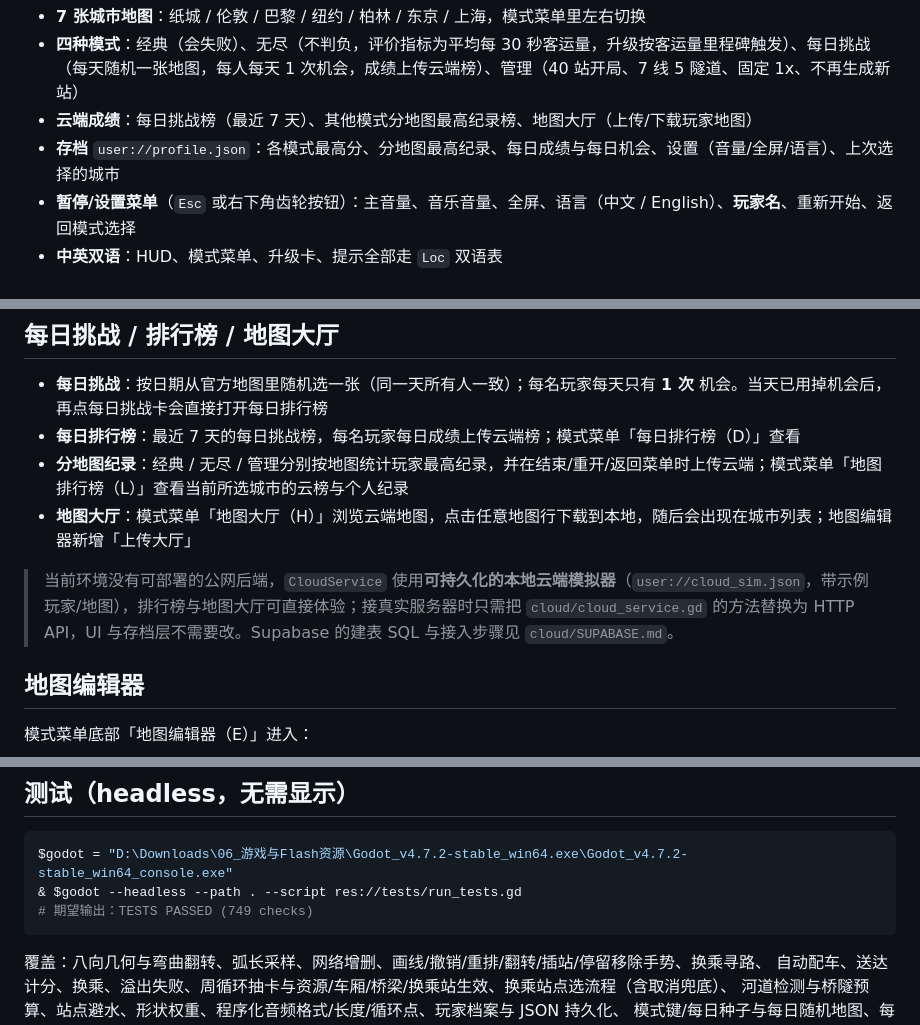
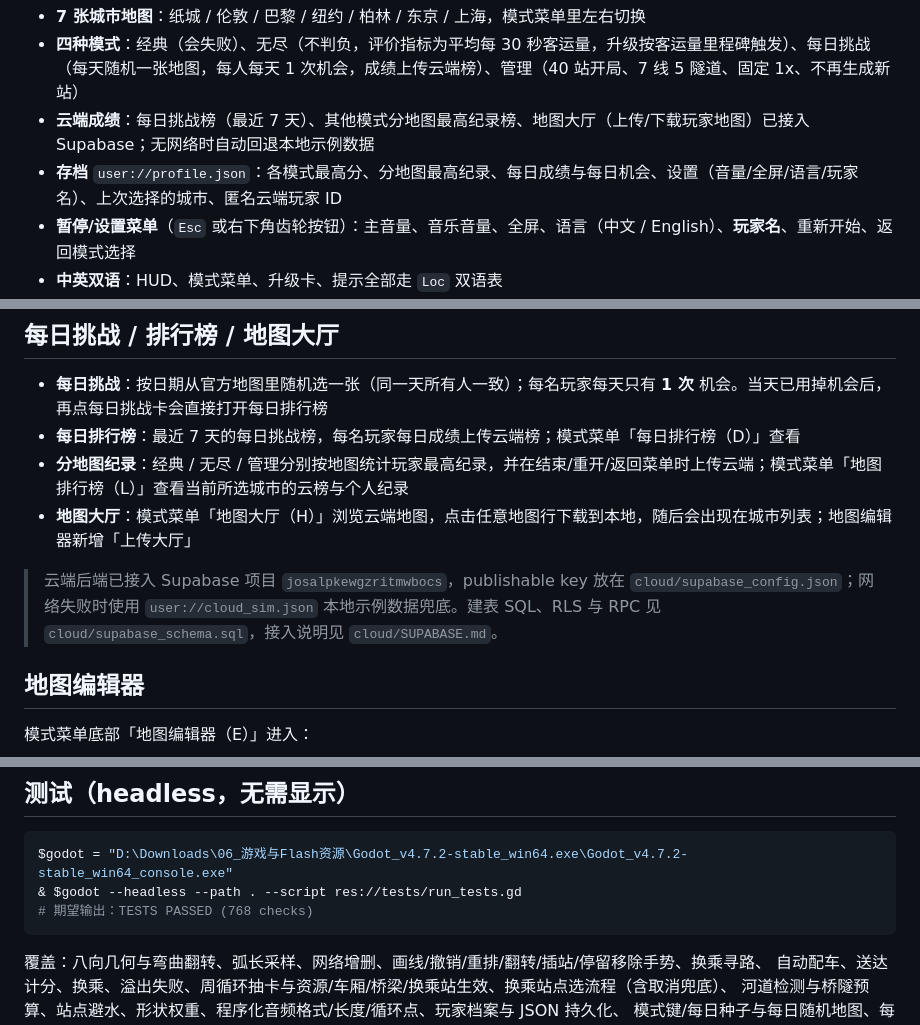
Before and after one commit to 3844775306-code/minimetro, a Markdown page: README.md, 3 parts joined by grey strips. Drawn GitHub-style.

````diff
--- a/README.md
+++ b/README.md
@@ -145,8 +145,8 @@
 
 - **7 张城市地图**：纸城 / 伦敦 / 巴黎 / 纽约 / 柏林 / 东京 / 上海，模式菜单里左右切换
 - **四种模式**：经典（会失败）、无尽（不判负，评价指标为平均每 30 秒客运量，升级按客运量里程碑触发）、每日挑战（每天随机一张地图，每人每天 1 次机会，成绩上传云端榜）、管理（40 站开局、7 线 5 隧道、固定 1x、不再生成新站）
-- **云端成绩**：每日挑战榜（最近 7 天）、其他模式分地图最高纪录榜、地图大厅（上传/下载玩家地图）
-- **存档** `user://profile.json`：各模式最高分、分地图最高纪录、每日成绩与每日机会、设置（音量/全屏/语言）、上次选择的城市
+- **云端成绩**：每日挑战榜（最近 7 天）、其他模式分地图最高纪录榜、地图大厅（上传/下载玩家地图）已接入 Supabase；无网络时自动回退本地示例数据
+- **存档** `user://profile.json`：各模式最高分、分地图最高纪录、每日成绩与每日机会、设置（音量/全屏/语言/玩家名）、上次选择的城市、匿名云端玩家 ID
 - **暂停/设置菜单**（`Esc` 或右下角齿轮按钮）：主音量、音乐音量、全屏、语言（中文 / English）、**玩家名**、重新开始、返回模式选择
 - **中英双语**：HUD、模式菜单、升级卡、提示全部走 `Loc` 双语表
 - **Windows 导出**：`export_presets.cfg` + 一条命令产出 exe/pck
@@ -181,7 +181,7 @@
 - **分地图纪录**：经典 / 无尽 / 管理分别按地图统计玩家最高纪录，并在结束/重开/返回菜单时上传云端；模式菜单「地图排行榜（L）」查看当前所选城市的云榜与个人纪录
 - **地图大厅**：模式菜单「地图大厅（H）」浏览云端地图，点击任意地图行下载到本地，随后会出现在城市列表；地图编辑器新增「上传大厅」
 
-> 当前环境没有可部署的公网后端，`CloudService` 使用**可持久化的本地云端模拟器**（`user://cloud_sim.json`，带示例玩家/地图），排行榜与地图大厅可直接体验；接真实服务器时只需把 `cloud/cloud_service.gd` 的方法替换为 HTTP API，UI 与存档层不需要改。Supabase 的建表 SQL 与接入步骤见 `cloud/SUPABASE.md`。
+> 云端后端已接入 Supabase 项目 `josalpkewgzritmwbocs`，publishable key 放在 `cloud/supabase_config.json`；网络失败时使用 `user://cloud_sim.json` 本地示例数据兜底。建表 SQL、RLS 与 RPC 见 `cloud/supabase_schema.sql`，接入说明见 `cloud/SUPABASE.md`。
 
 ## 地图编辑器
 
@@ -315,7 +315,7 @@ $godot = "D:\Downloads\06_游戏与Flash资源\Godot_v4.7.2-stable_win64.exe\God
 ```powershell
 $godot = "D:\Downloads\06_游戏与Flash资源\Godot_v4.7.2-stable_win64.exe\Godot_v4.7.2-stable_win64_console.exe"
 & $godot --headless --path . --script res://tests/run_tests.gd
-# 期望输出：TESTS PASSED (749 checks)
+# 期望输出：TESTS PASSED (768 checks)
 ```
 
 覆盖：八向几何与弯曲翻转、弧长采样、网络增删、画线/撤销/重排/翻转/插站/停留移除手势、换乘寻路、
````
Also changed, not shown: other parts of README.md (+2 -2 lines), cloud/SUPABASE.md (+33 -13 lines), docs/设计方案.md (+1 -1 lines), docs/images/daily-board.png, docs/images/map-hall.png, docs/images/map-rank.png, 4 other files.
